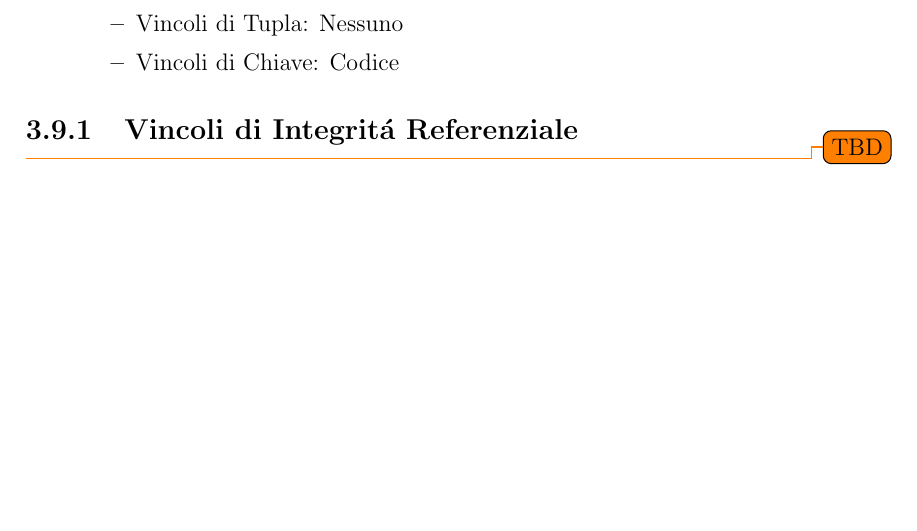
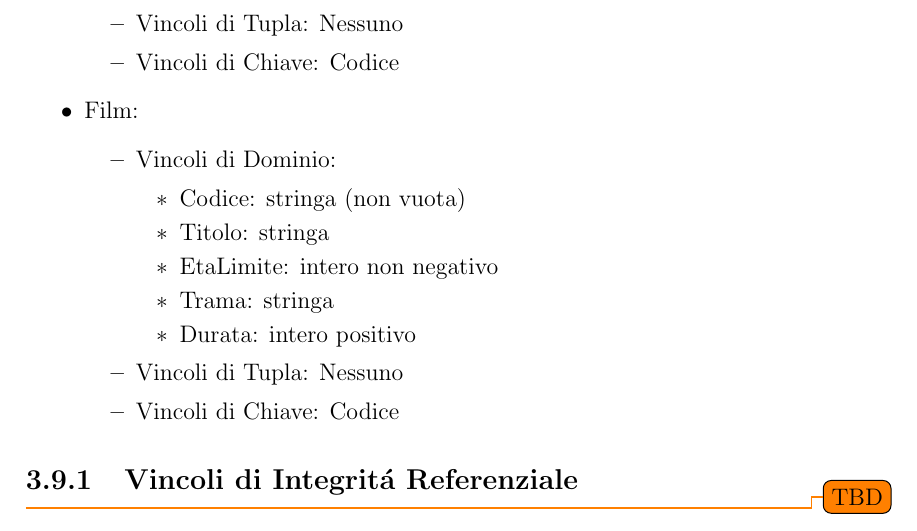
Before and after one commit to luca-casadei/CineRadar, a LaTeX document (docs/2501-rel.tex): part of page 82 of 83, cut so that both start at the same text, the shorter picture padded with empty space. Compiled offline with pdfLaTeX.

Commit message:
Modified Documentation - Added Description of Intra-Relational Constraints of FILM

```diff
--- a/docs/2501-rel.tex
+++ b/docs/2501-rel.tex
@@ -1445,6 +1445,19 @@ CINEMA.Indirizzo composto da Via, CAP, Civico e Città viene scomposto usando di
 		\item Vincoli di Tupla: Nessuno
 		\item Vincoli di Chiave: Codice
 	\end{itemize}
+	\item Film:
+	\begin{itemize}
+		\item Vincoli di Dominio:
+		\begin{itemize}
+			\item Codice: stringa (non vuota)
+			\item Titolo: stringa
+			\item EtaLimite: intero non negativo
+			\item Trama: stringa
+			\item Durata: intero positivo
+		\end{itemize}
+		\item Vincoli di Tupla: Nessuno
+		\item Vincoli di Chiave: Codice
+	\end{itemize}
 \end{itemize}
 \subsection{Vincoli di Integritá Referenziale}
 \todo{TBD}
```
Also changed, not shown: docs/2501-rel.pdf.
